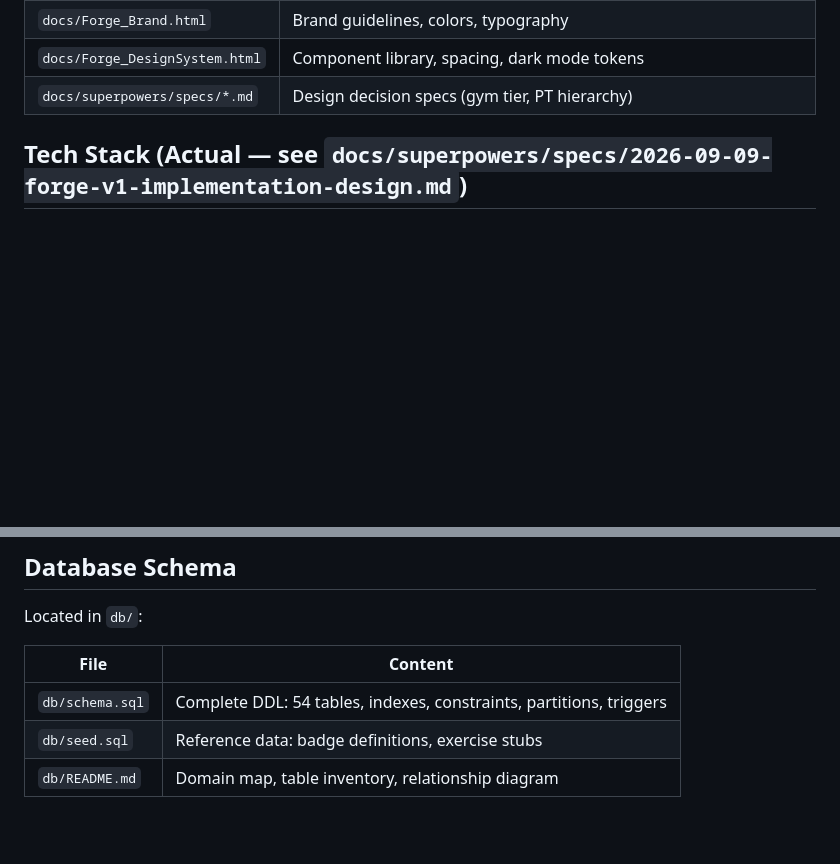
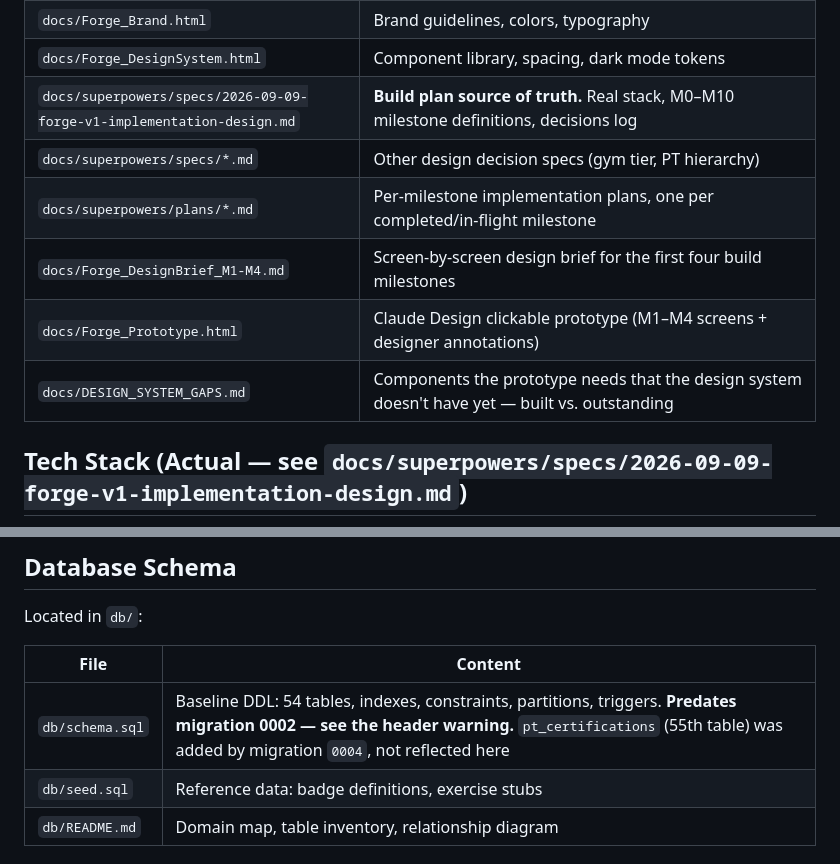
Before and after one commit to Forge-Yourself/forge-platform, a Markdown page: CLAUDE.md, 2 parts joined by grey strips. GitHub-like rendering; blank space fills up the shorter version.

Commit message:
docs: link the M1 design docs and note the 55th table in CLAUDE.md
docs/index.html gained links to the spec, design brief, prototype, and
DS-gaps doc during Task 13's close-out, but CLAUDE.md's own doc table
never mentioned them. Also noted pt_certifications (added by 0004) is
the 55th table, not reflected in db/schema.sql's 54-table baseline.

Co-Authored-By: Claude Sonnet 5 <noreply@anthropic.com>

```diff
--- a/CLAUDE.md
+++ b/CLAUDE.md
@@ -19,7 +19,12 @@ All product documentation lives in `docs/`. Start at `docs/index.html` for the h
 | `docs/Forge_Architecture.html` | **Primary source of truth.** 14 sections, 51 Mermaid diagrams: ERD (D11-D15), runtime flows (D16-D32), lifecycles (D33-D39), epics (EP-01 to EP-21), pricing, NFR, compliance |
 | `docs/Forge_Brand.html` | Brand guidelines, colors, typography |
 | `docs/Forge_DesignSystem.html` | Component library, spacing, dark mode tokens |
-| `docs/superpowers/specs/*.md` | Design decision specs (gym tier, PT hierarchy) |
+| `docs/superpowers/specs/2026-09-09-forge-v1-implementation-design.md` | **Build plan source of truth.** Real stack, M0–M10 milestone definitions, decisions log |
+| `docs/superpowers/specs/*.md` | Other design decision specs (gym tier, PT hierarchy) |
+| `docs/superpowers/plans/*.md` | Per-milestone implementation plans, one per completed/in-flight milestone |
+| `docs/Forge_DesignBrief_M1-M4.md` | Screen-by-screen design brief for the first four build milestones |
+| `docs/Forge_Prototype.html` | Claude Design clickable prototype (M1–M4 screens + designer annotations) |
+| `docs/DESIGN_SYSTEM_GAPS.md` | Components the prototype needs that the design system doesn't have yet — built vs. outstanding |
 
 ## Tech Stack (Actual — see `docs/superpowers/specs/2026-09-09-forge-v1-implementation-design.md`)
 
@@ -62,7 +67,7 @@ Located in `db/`:
 
 | File | Content |
 |---|---|
-| `db/schema.sql` | Complete DDL: 54 tables, indexes, constraints, partitions, triggers |
+| `db/schema.sql` | Baseline DDL: 54 tables, indexes, constraints, partitions, triggers. **Predates migration 0002 — see the header warning.** `pt_certifications` (55th table) was added by migration `0004`, not reflected here |
 | `db/seed.sql` | Reference data: badge definitions, exercise stubs |
 | `db/README.md` | Domain map, table inventory, relationship diagram |
 
```
